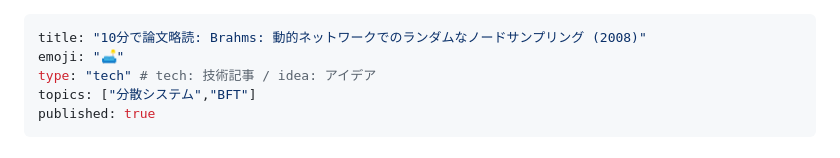
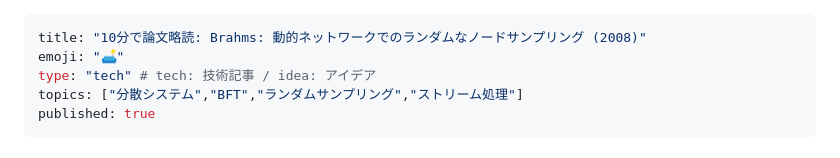
Before and after one commit to torao/zenn, a Markdown page: articles/202301-10min-brahms-membership-sampling.md, the part around the change. Drawn GitHub-style.

Commit message:
タグ追加

```diff
--- a/articles/202301-10min-brahms-membership-sampling.md
+++ b/articles/202301-10min-brahms-membership-sampling.md
@@ -2,7 +2,7 @@
 title: "10分で論文略読: Brahms: 動的ネットワークでのランダムなノードサンプリング (2008)"
 emoji: "🛋️"
 type: "tech" # tech: 技術記事 / idea: アイデア
-topics: ["分散システム","BFT"]
+topics: ["分散システム","BFT","ランダムサンプリング","ストリーム処理"]
 published: true
 ---
 
```
